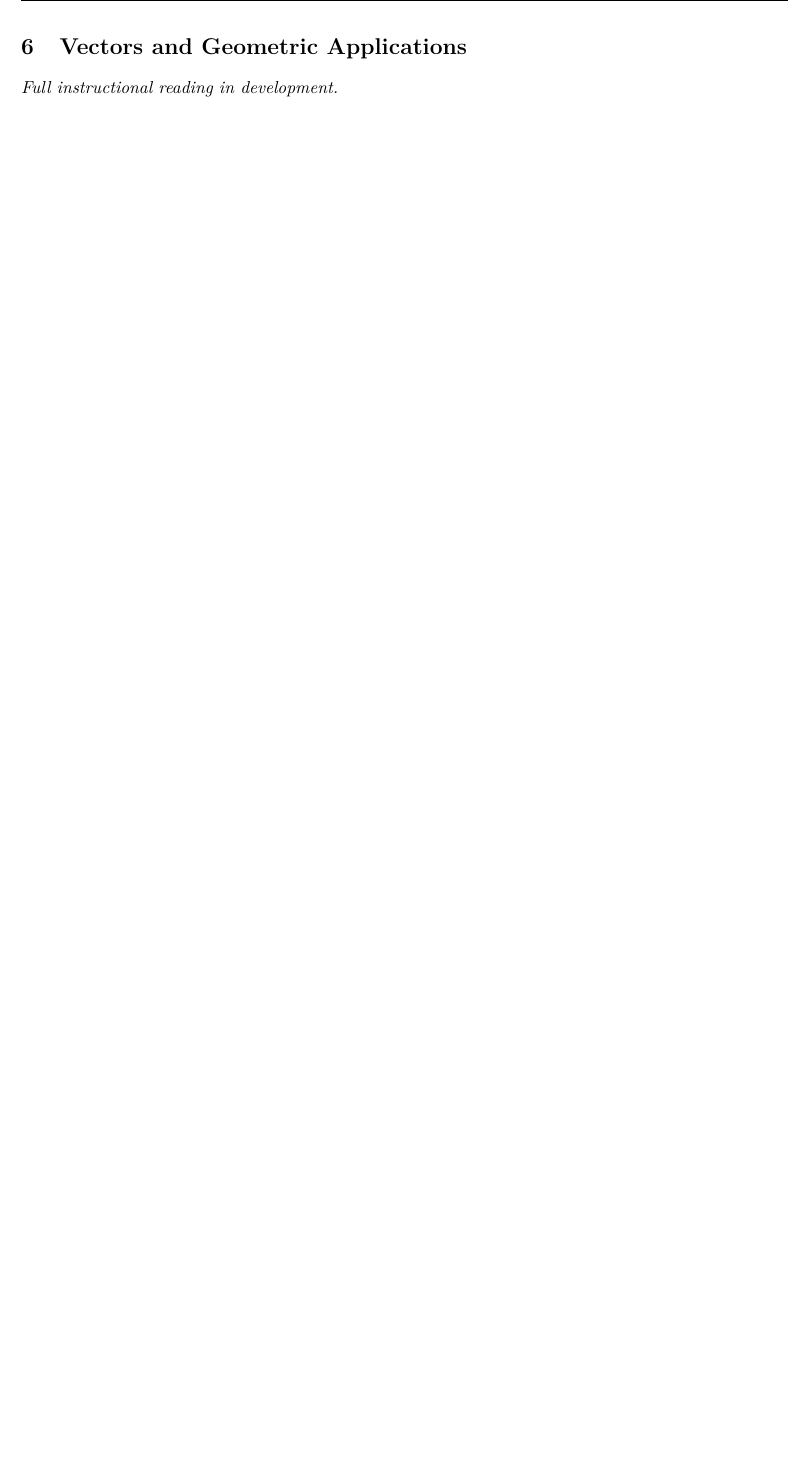
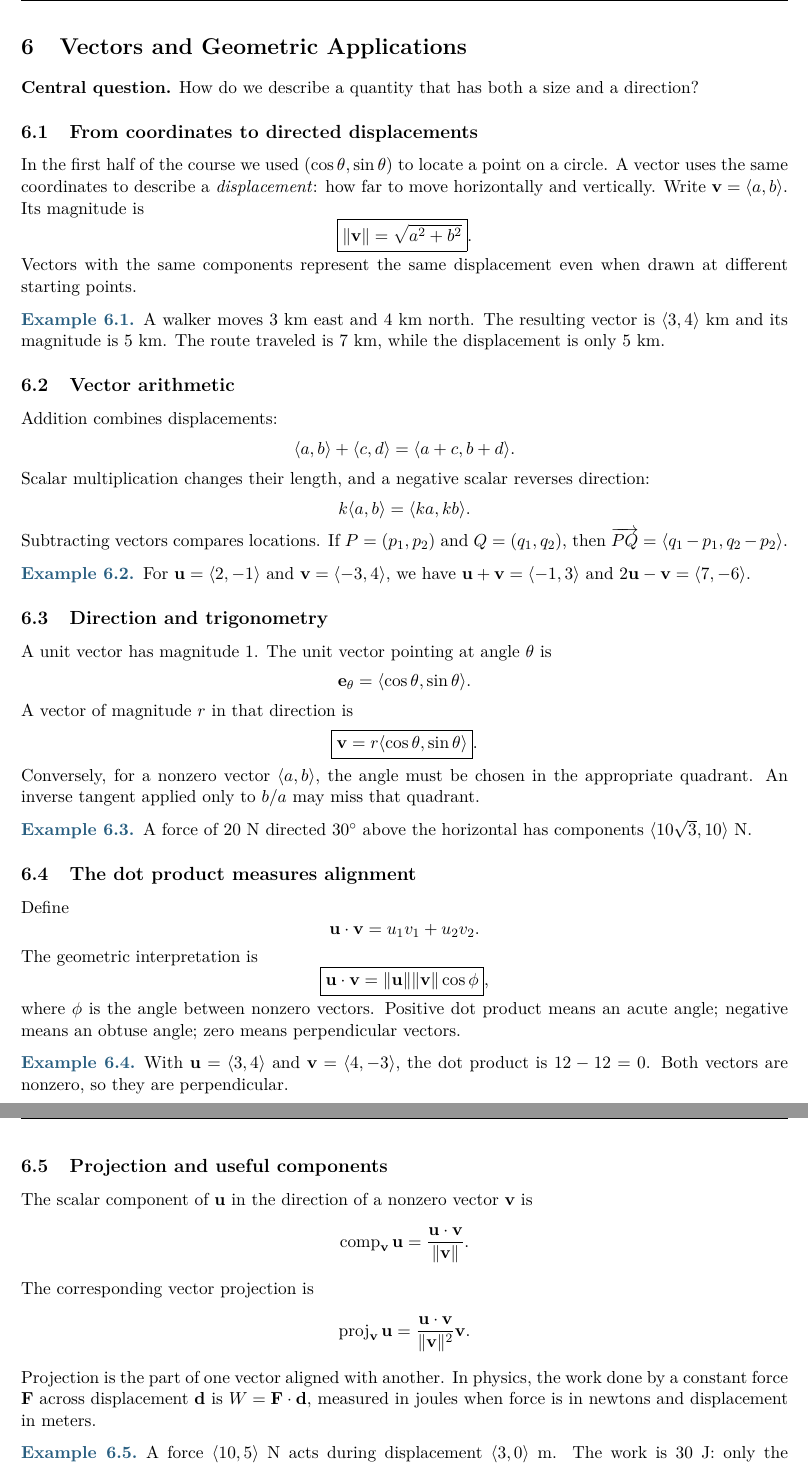
Before and after one commit to bobovski66/PrecalculusII, a LaTeX document (notes/master.tex, which reads notes/week06.tex): part of page 13 of 17 before the commit and two parts of pages 13 and 14 of 18 after it, the two joined at a grey line, cut so that both start at the same text, the shorter picture padded with empty space. Compiled offline with pdfLaTeX.

Commit message:
Write original Module 6 vector mathematics chapter

```diff
--- a/notes/week06.tex
+++ b/notes/week06.tex
@@ -1,2 +1,70 @@
 \section{Vectors and Geometric Applications}
-\noindent\emph{Full instructional reading in development.}
+\noindent\textbf{Central question.} How do we describe a quantity that has both a size and a direction?
+
+\subsection{From coordinates to directed displacements}
+In the first half of the course we used $(\cos\theta,\sin\theta)$ to locate a point on a circle. A vector uses the same coordinates to describe a \emph{displacement}: how far to move horizontally and vertically. Write $\mathbf v=\langle a,b\rangle$. Its magnitude is
+\[
+\boxed{\|\mathbf v\|=\sqrt{a^2+b^2}}.
+\]
+Vectors with the same components represent the same displacement even when drawn at different starting points.
+\begin{example}
+A walker moves $3$ km east and $4$ km north. The resulting vector is $\langle3,4\rangle$ km and its magnitude is $5$ km. The route traveled is $7$ km, while the displacement is only $5$ km.
+\end{example}
+
+\subsection{Vector arithmetic}
+Addition combines displacements:
+\[
+\langle a,b\rangle+\langle c,d\rangle=\langle a+c,b+d\rangle.
+\]
+Scalar multiplication changes their length, and a negative scalar reverses direction:
+\[
+k\langle a,b\rangle=\langle ka,kb\rangle.
+\]
+Subtracting vectors compares locations. If $P=(p_1,p_2)$ and $Q=(q_1,q_2)$, then $\overrightarrow{PQ}=\langle q_1-p_1,q_2-p_2\rangle$.
+\begin{example}
+For $\mathbf u=\langle2,-1\rangle$ and $\mathbf v=\langle-3,4\rangle$, we have $\mathbf u+\mathbf v=\langle-1,3\rangle$ and $2\mathbf u-\mathbf v=\langle7,-6\rangle$.
+\end{example}
+
+\subsection{Direction and trigonometry}
+A unit vector has magnitude $1$. The unit vector pointing at angle $\theta$ is
+\[
+\mathbf e_\theta=\langle\cos\theta,\sin\theta\rangle.
+\]
+A vector of magnitude $r$ in that direction is
+\[
+\boxed{\mathbf v=r\langle\cos\theta,\sin\theta\rangle}.
+\]
+Conversely, for a nonzero vector $\langle a,b\rangle$, the angle must be chosen in the appropriate quadrant. An inverse tangent applied only to $b/a$ may miss that quadrant.
+\begin{example}
+A force of $20$ N directed $30^\circ$ above the horizontal has components $\langle10\sqrt3,10\rangle$ N.
+\end{example}
+
+\subsection{The dot product measures alignment}
+Define
+\[
+\mathbf u\cdot\mathbf v=u_1v_1+u_2v_2.
+\]
+The geometric interpretation is
+\[
+\boxed{\mathbf u\cdot\mathbf v=\|\mathbf u\|\|\mathbf v\|\cos\phi},
+\]
+where $\phi$ is the angle between nonzero vectors. Positive dot product means an acute angle; negative means an obtuse angle; zero means perpendicular vectors.
+\begin{example}
+With $\mathbf u=\langle3,4\rangle$ and $\mathbf v=\langle4,-3\rangle$, the dot product is $12-12=0$. Both vectors are nonzero, so they are perpendicular.
+\end{example}
+
+\subsection{Projection and useful components}
+The scalar component of $\mathbf u$ in the direction of a nonzero vector $\mathbf v$ is
+\[
+\operatorname{comp}_{\mathbf v}\mathbf u
+=\frac{\mathbf u\cdot\mathbf v}{\|\mathbf v\|}.
+\]
+The corresponding vector projection is
+\[
+\operatorname{proj}_{\mathbf v}\mathbf u
+=\frac{\mathbf u\cdot\mathbf v}{\|\mathbf v\|^2}\mathbf v.
+\]
+Projection is the part of one vector aligned with another. In physics, the work done by a constant force $\mathbf F$ across displacement $\mathbf d$ is $W=\mathbf F\cdot\mathbf d$, measured in joules when force is in newtons and displacement in meters.
+\begin{example}
+A force $\langle10,5\rangle$ N acts during displacement $\langle3,0\rangle$ m. The work is $30$ J: only the horizontal force component contributes.
+\end{example}
```
Also changed, not shown: notes/week06.tex (21 more changed lines).
